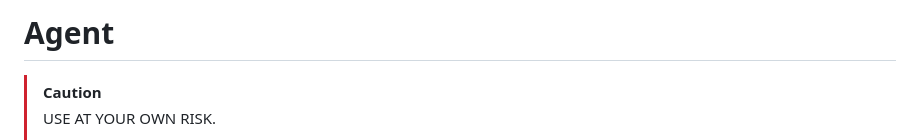
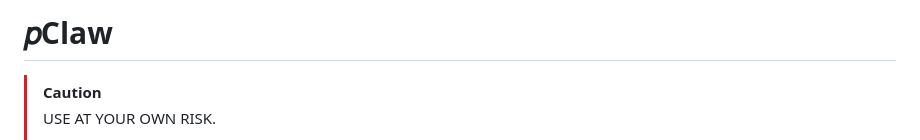
Before and after one commit to h14h/pClaw, a Markdown page: README.md, the part around the change. GitHub-like rendering.

Commit message:
Change project name in readme

```diff
--- a/README.md
+++ b/README.md
@@ -1,4 +1,4 @@
-# Agent
+# 𝑝Claw
 
 > [!CAUTION]
 > USE AT YOUR OWN RISK.
```
